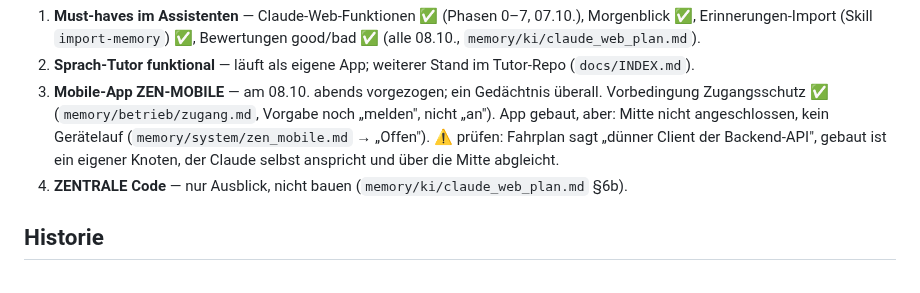
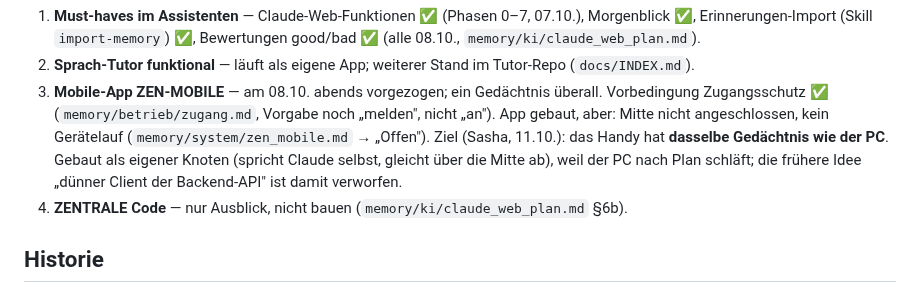
Before and after one commit to Eightdevvis/ZENTRALE, a Markdown page: memory/ueberblick.md, the part around the change. GitHub-like rendering.

Commit message:
Fahrplan: Handy = dasselbe Gedächtnis wie der PC, eigener Knoten bestätigt
Co-Authored-By: Claude Opus 5.5 <noreply@anthropic.com>

```diff
--- a/memory/ueberblick.md
+++ b/memory/ueberblick.md
@@ -77,8 +77,10 @@ Hub-Schnittstelle reden. Reihenfolge laut 09.10.:
    überall. Vorbedingung Zugangsschutz ✅ (`memory/betrieb/zugang.md`, Vorgabe
    noch „melden", nicht „an"). App gebaut, aber: Mitte nicht angeschlossen,
    kein Gerätelauf (`memory/system/zen_mobile.md` → „Offen").
-   ⚠ prüfen: Fahrplan sagt „dünner Client der Backend-API", gebaut ist ein
-   eigener Knoten, der Claude selbst anspricht und über die Mitte abgleicht.
+   Ziel (Sasha, 11.10.): das Handy hat **dasselbe Gedächtnis wie der PC**.
+   Gebaut als eigener Knoten (spricht Claude selbst, gleicht über die Mitte
+   ab), weil der PC nach Plan schläft; die frühere Idee „dünner Client der
+   Backend-API" ist damit verworfen.
 4. **ZENTRALE Code** — nur Ausblick, nicht bauen
    (`memory/ki/claude_web_plan.md` §6b).
 
```
